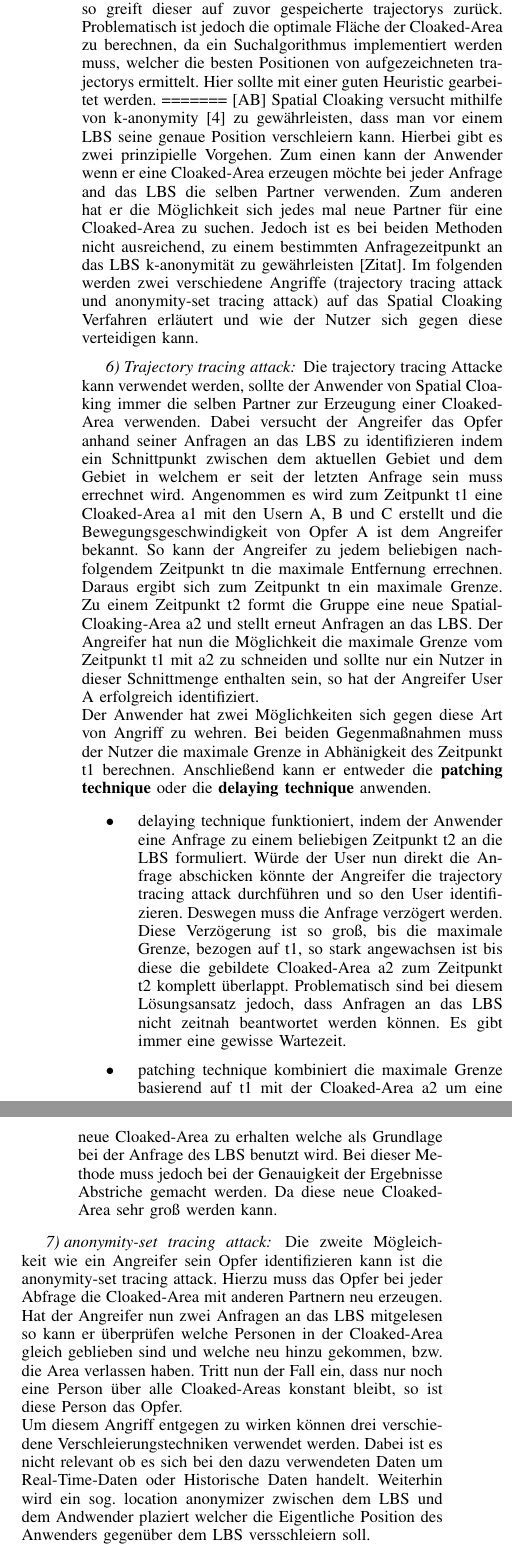
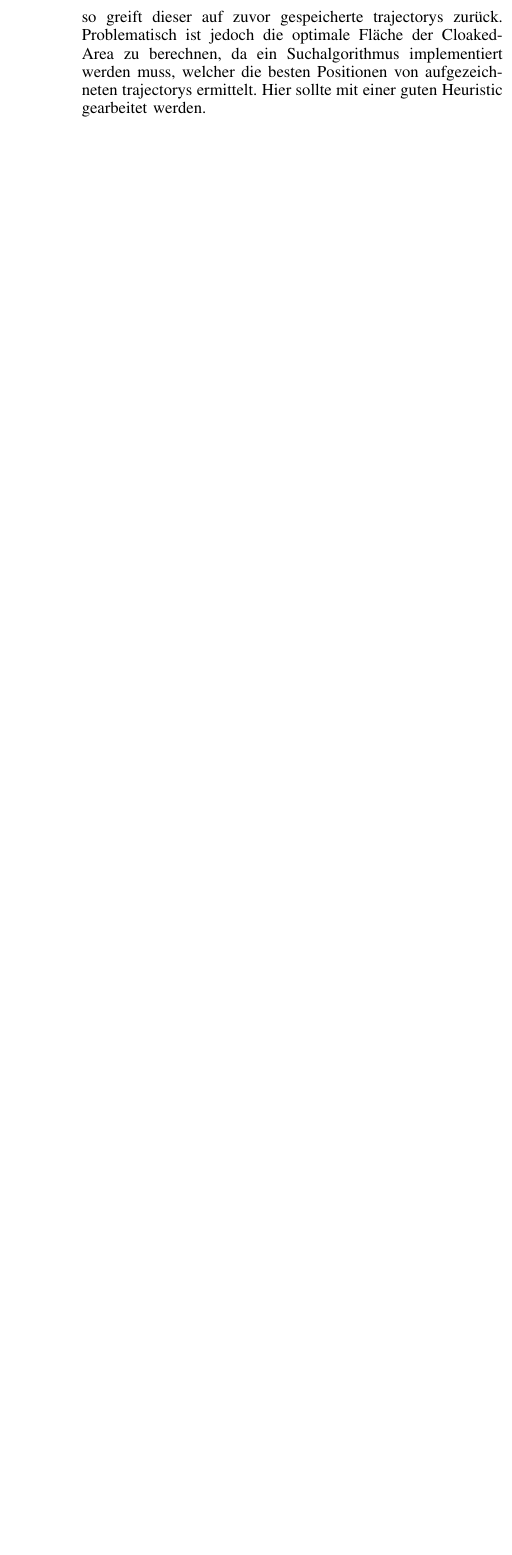
Before and after one commit to Nummer35/MOBI_SEM_M, a LaTeX paper (Latex/bare_conf.tex, which reads Latex/SpatialCloaking.tex): two parts of the columns of page 3 of 6 before the commit and part of one column of page 3 of 6 after it, the two joined at a grey line, cut so that both start at the same text, the shorter picture padded with empty space. Compiled offline with pdfLaTeX.

Commit message:
little stuff

```diff
--- a/Latex/SpatialCloaking.tex
+++ b/Latex/SpatialCloaking.tex
@@ -13,19 +12,3 @@ Der group-based Ansatz ist eine Verschleierungstaktik, welcher[welche?] auf Real
 Der distortion-based Ansatz ist eine Erweiterung des group-based Ansatzes. Er versucht das Problem des ständigen online seins aus dem group-based Ansatz zu beheben. Hierzu versucht der Anonymisierer die Position von Nutzern vorher zu sagen. Dazu benutzt dieser die letzte bekannte Position und Geschwindigkeit der einzelnen Personen. Nun muss nur der Nutzer, welcher wirklich eine Anfrage stellt, seinen Standort dem Anonymisierer verraten und es kann dadurch trotzdem eine k-anonymität gewährleistet werden. [Umgangssprache, satz besser formulieren]
 \subsubsection{Predication-based Ansatz}
 Dieser Ansatz benötigt keine Echtzeitinformationen von anderen Nutzern. Ein für ein bestimmtes Gebiet zuständiger Anonymisierer speichert sich dazu die Standorte von verschiedenen Nutzern, welche sich zu einer beliebigen Zeit eingeloggt haben. Soll der location anonymizer nun für einen Nutzer k-anonymität gewährleisten, hat aber nicht genug Personen in dem entsprechendem Gebiet, so greift dieser auf zuvor gespeicherte trajectorys zurück. Problematisch ist jedoch die optimale Fläche der Cloaked-Area zu berechnen, da ein Suchalgorithmus implementiert werden muss, welcher die besten Positionen von aufgezeichneten trajectorys ermittelt. Hier sollte mit einer guten Heuristic gearbeitet werden.
-=======
-[AB] Spatial Cloaking versucht mithilfe von k-anonymity \cite{Gedik2008} zu gewährleisten, dass man vor einem LBS seine genaue Position verschleiern kann. Hierbei gibt es zwei prinzipielle Vorgehen. Zum einen kann der Anwender wenn er eine Cloaked-Area erzeugen möchte bei jeder Anfrage and das LBS die selben Partner verwenden. Zum anderen hat er die Möglichkeit sich jedes mal neue Partner für eine Cloaked-Area zu suchen. Jedoch ist es bei beiden Methoden nicht ausreichend, zu einem bestimmten Anfragezeitpunkt an das LBS k-anonymität zu gewährleisten [Zitat]. Im folgenden werden zwei verschiedene Angriffe (trajectory tracing attack und anonymity-set tracing attack) auf das Spatial Cloaking Verfahren erläutert und wie der Nutzer sich gegen diese verteidigen kann.
-\subsubsection{Trajectory tracing attack}
-Die trajectory tracing Attacke kann verwendet werden, sollte der Anwender von Spatial Cloaking immer die selben Partner zur Erzeugung einer Cloaked-Area verwenden. Dabei versucht der Angreifer das Opfer anhand seiner Anfragen an das LBS zu identifizieren indem ein Schnittpunkt zwischen dem aktuellen Gebiet und dem Gebiet in welchem er seit der letzten Anfrage sein muss errechnet wird. Angenommen es wird zum Zeitpunkt t1 eine Cloaked-Area a1 mit den Usern A, B und C erstellt und die Bewegungsgeschwindigkeit von Opfer A ist dem Angreifer bekannt. So kann der Angreifer zu jedem beliebigen nachfolgendem Zeitpunkt tn die maximale Entfernung errechnen. Daraus ergibt sich zum Zeitpunkt tn ein maximale Grenze. Zu einem Zeitpunkt t2 formt die Gruppe eine neue Spatial-Cloaking-Area a2 und stellt erneut Anfragen an das LBS. Der Angreifer hat nun die Möglichkeit die maximale Grenze vom Zeitpunkt t1 mit a2 zu schneiden und sollte nur ein Nutzer in dieser Schnittmenge enthalten sein, so hat der Angreifer User A erfolgreich identifiziert.\\
-Der Anwender hat zwei Möglichkeiten sich gegen diese Art von Angriff zu wehren. Bei beiden Gegenmaßnahmen muss der Nutzer die maximale Grenze in Abhänigkeit des Zeitpunkt t1 berechnen. Anschließend kann er entweder die \textbf{patching technique} oder die \textbf{delaying technique} anwenden.
-\begin{itemize}
-
-\item{delaying technique} funktioniert, indem der Anwender eine Anfrage zu einem beliebigen Zeitpunkt t2 an die LBS formuliert. Würde der User nun direkt die Anfrage abschicken könnte der Angreifer die trajectory tracing attack durchführen und so den User identifizieren. Deswegen muss die Anfrage verzögert werden. Diese Verzögerung ist so groß, bis die maximale Grenze, bezogen auf t1, so stark angewachsen ist bis diese die gebildete Cloaked-Area a2 zum Zeitpunkt t2 komplett überlappt. Problematisch sind bei diesem Lösungsansatz jedoch, dass Anfragen an das LBS nicht zeitnah beantwortet werden können. Es gibt immer eine gewisse Wartezeit.
-\item{patching technique} kombiniert die maximale Grenze basierend auf t1 mit der Cloaked-Area a2 um eine neue Cloaked-Area zu erhalten welche als Grundlage bei der Anfrage des LBS benutzt wird. Bei dieser Methode muss jedoch bei der Genauigkeit der Ergebnisse Abstriche gemacht werden. Da diese neue Cloaked-Area sehr groß werden kann.
-\end{itemize}
-\subsubsection{anonymity-set tracing attack}
-Die zweite Mögleichkeit wie ein Angreifer sein Opfer identifizieren kann ist die anonymity-set tracing attack. Hierzu muss das Opfer bei jeder Abfrage die Cloaked-Area mit anderen Partnern neu erzeugen. Hat der Angreifer nun zwei Anfragen an das LBS mitgelesen so kann er überprüfen welche Personen in der Cloaked-Area gleich geblieben sind und welche neu hinzu gekommen, bzw. die Area verlassen haben. Tritt nun der Fall ein, dass nur noch eine Person über alle Cloaked-Areas konstant bleibt, so ist diese Person das Opfer.\\
-Um diesem Angriff entgegen zu wirken können drei verschiedene Verschleierungstechniken verwendet werden. Dabei ist es nicht relevant ob es sich bei den dazu verwendeten Daten um Real-Time-Daten oder Historische Daten handelt. Weiterhin wird ein sog. location anonymizer zwischen dem LBS und dem Andwender plaziert welcher die Eigentliche Position des Anwenders gegenüber dem LBS versschleiern soll.
-\subsubsection{Group-Based-Approach}
-Der Group-Based-Approach ist ein Ansatz welcher auf Real-Time Daten aufbaut. Hierbei stellt der Anwender seine Anfrage an den location anonymizer, welcher wiederum eine, mit k-1 sich in der Nähe befindenden Personen, Cloaked-Area erzeugt.
->>>>>>> origin/master
```
Also changed, not shown: Latex/bare_conf.tex (+1 -1 lines), Latex/SpatialCloaking.tex (3 more changed lines).
